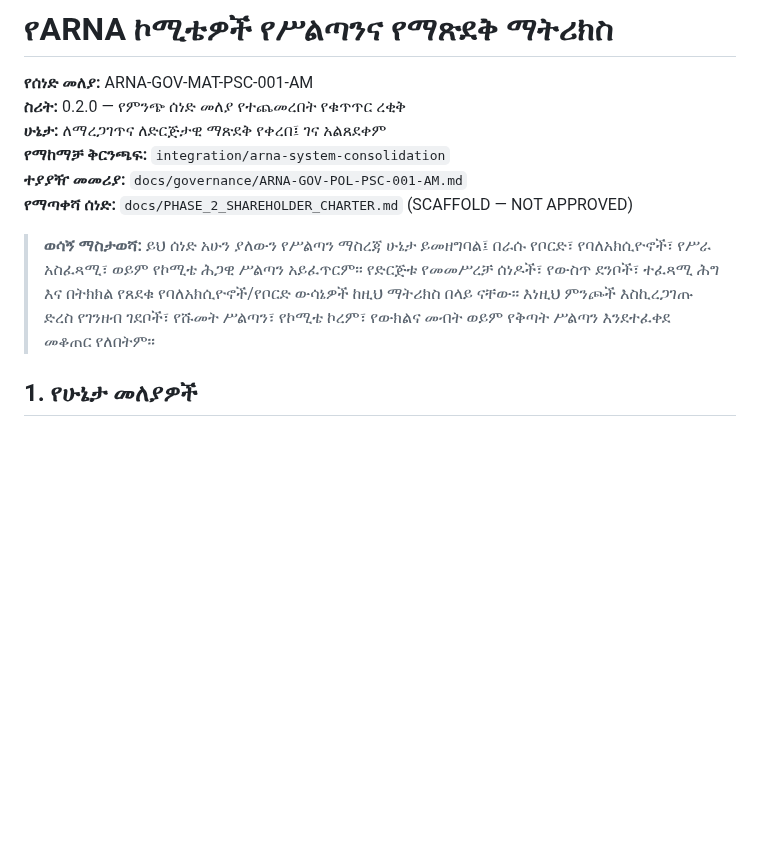
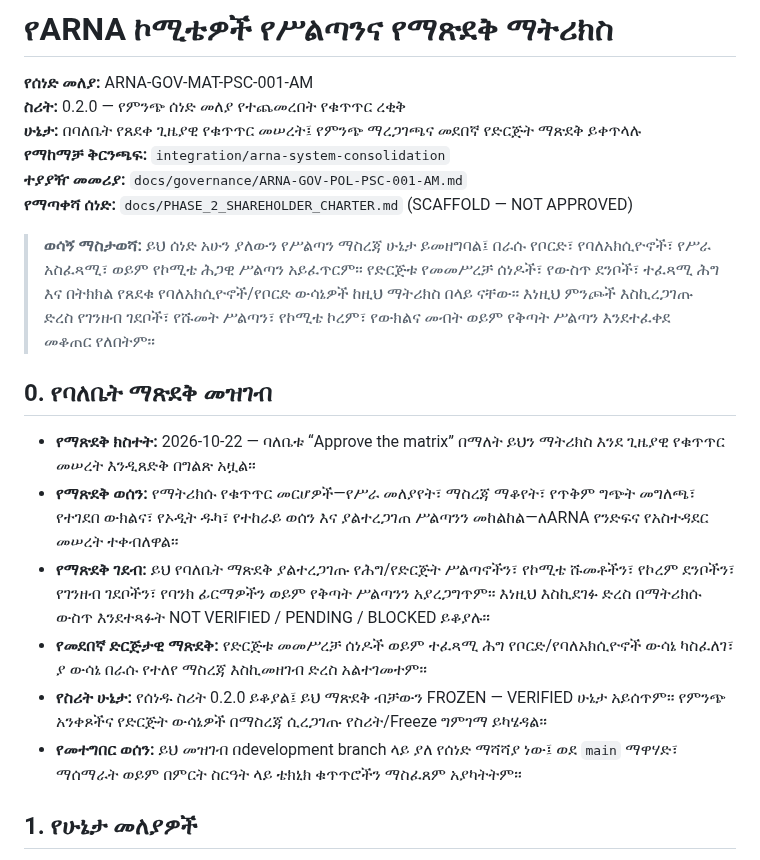
Before and after one commit to akefadaka-git/arna-api, a Markdown page: docs/governance/ARNA-GOV-MAT-PSC-001-AM.md, the part around the change. Drawn GitHub-style; blank space fills up the shorter version.

Commit message:
docs(governance): record Owner approval of interim committee authority matrix

```diff
--- a/docs/governance/ARNA-GOV-MAT-PSC-001-AM.md
+++ b/docs/governance/ARNA-GOV-MAT-PSC-001-AM.md
@@ -2,12 +2,21 @@
 
 **የሰነድ መለያ:** ARNA-GOV-MAT-PSC-001-AM
 **ስሪት:** 0.2.0 — የምንጭ ሰነድ መለያ የተጨመረበት የቁጥጥር ረቂቅ
-**ሁኔታ:** ለማረጋገጥና ለድርጅታዊ ማጽደቅ የቀረበ፤ ገና አልጸደቀም
+**ሁኔታ:** በባለቤት የጸደቀ ጊዜያዊ የቁጥጥር መሠረት፤ የምንጭ ማረጋገጫና መደበኛ የድርጅት ማጽደቅ ይቀጥላሉ
 **የማከማቻ ቅርንጫፍ:** `integration/arna-system-consolidation`
 **ተያያዥ መመሪያ:** `docs/governance/ARNA-GOV-POL-PSC-001-AM.md`
 **የማጣቀሻ ሰነድ:** `docs/PHASE_2_SHAREHOLDER_CHARTER.md` (SCAFFOLD — NOT APPROVED)
 
 > **ወሳኝ ማስታወሻ:** ይህ ሰነድ አሁን ያለውን የሥልጣን ማስረጃ ሁኔታ ይመዘግባል፤ በራሱ የቦርድ፣ የባለአክሲዮኖች፣ የሥራ አስፈጻሚ፣ ወይም የኮሚቴ ሕጋዊ ሥልጣን አይፈጥርም። የድርጅቱ የመመሥረቻ ሰነዶች፣ የውስጥ ደንቦች፣ ተፈጻሚ ሕግ እና በትክክል የጸደቁ የባለአክሲዮኖች/የቦርድ ውሳኔዎች ከዚህ ማትሪክስ በላይ ናቸው። እነዚህ ምንጮች እስኪረጋገጡ ድረስ የገንዘብ ገደቦች፣ የሹመት ሥልጣን፣ የኮሚቴ ኮረም፣ የውክልና መብት ወይም የቅጣት ሥልጣን እንደተፈቀደ መቆጠር የለበትም።
+
+## 0. የባለቤት ማጽደቅ መዝገብ
+
+- **የማጽደቅ ክስተት:** 2026-10-22 — ባለቤቱ “Approve the matrix” በማለት ይህን ማትሪክስ እንደ ጊዜያዊ የቁጥጥር መሠረት እንዲጸድቅ በግልጽ አዟል።
+- **የማጽደቅ ወሰን:** የማትሪክሱ የቁጥጥር መርሆዎች—የሥራ መለያየት፣ ማስረጃ ማቆየት፣ የጥቅም ግጭት መግለጫ፣ የተገደበ ውክልና፣ የኦዲት ዱካ፣ የተከራይ ወሰን እና ያልተረጋገጠ ሥልጣንን መከልከል—ለARNA የንድፍና የአስተዳደር መሠረት ተቀብለዋል።
+- **የማጽደቅ ገደብ:** ይህ የባለቤት ማጽደቅ ያልተረጋገጡ የሕግ/የድርጅት ሥልጣኖችን፣ የኮሚቴ ሹመቶችን፣ የኮረም ደንቦችን፣ የገንዘብ ገደቦችን፣ የባንክ ፊርማዎችን ወይም የቅጣት ሥልጣንን አያረጋግጥም። እነዚህ እስኪደገፉ ድረስ በማትሪክሱ ውስጥ እንደተጻፉት NOT VERIFIED / PENDING / BLOCKED ይቆያሉ።
+- **የመደበኛ ድርጅታዊ ማጽደቅ:** የድርጅቱ መመሥረቻ ሰነዶች ወይም ተፈጻሚ ሕግ የቦርድ/የባለአክሲዮኖች ውሳኔ ካስፈለገ፣ ያ ውሳኔ በራሱ የተለየ ማስረጃ እስኪመዘገብ ድረስ አልተገመተም።
+- **የስሪት ሁኔታ:** የሰነዱ ስሪት 0.2.0 ይቆያል፤ ይህ ማጽደቅ ብቻውን FROZEN — VERIFIED ሁኔታ አይሰጥም። የምንጭ አንቀጾችና የድርጅት ውሳኔዎች በማስረጃ ሲረጋገጡ የስሪት/Freeze ግምገማ ይካሄዳል።
+- **የመተግበር ወሰን:** ይህ መዝገብ በdevelopment branch ላይ ያለ የሰነድ ማሻሻያ ነው፤ ወደ `main` ማዋሃድ፣ ማሰማራት ወይም በምርት ስርዓት ላይ ቴክኒክ ቁጥጥሮችን ማስፈጸም አያካትትም።
 
 ## 1. የሁኔታ መለያዎች
 
```
